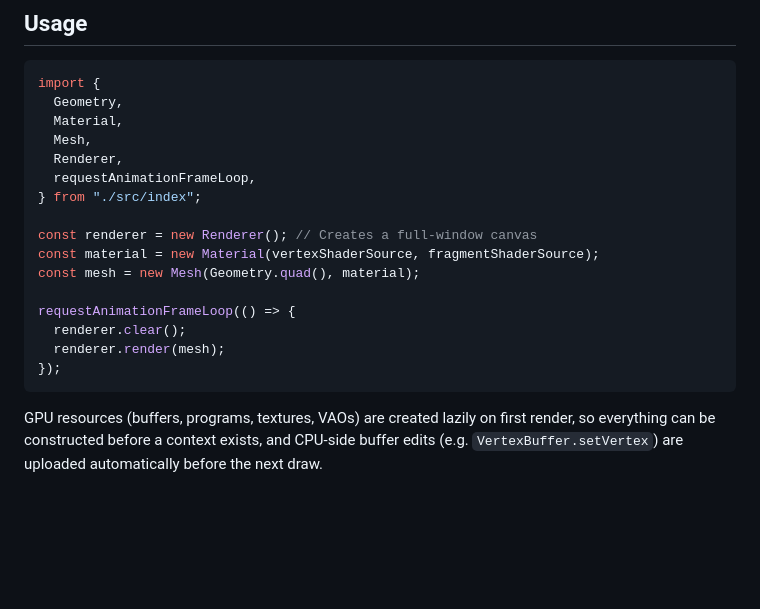
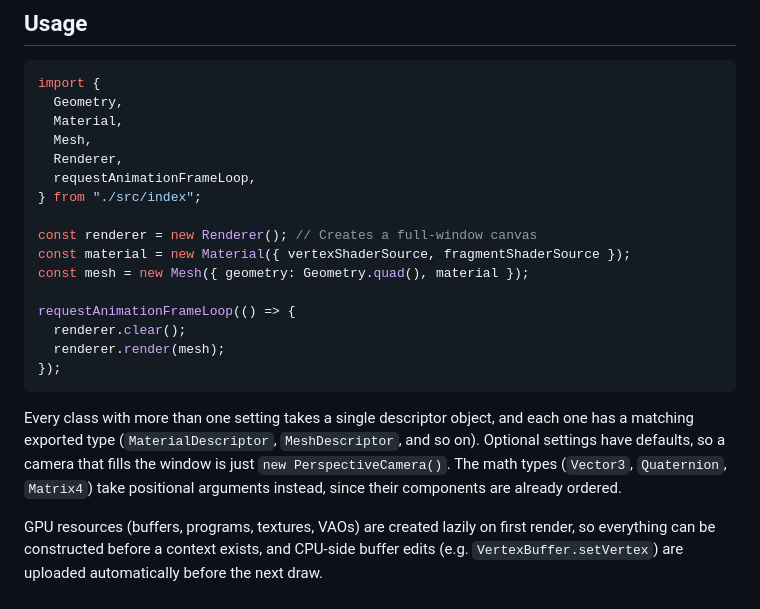
Before and after one commit to luis-herasme/graphics-library, a Markdown page: README.md, the part around the change. GitHub-like rendering; blank space fills up the shorter version.

Commit message:
Update the README usage example to the descriptor object API
Co-Authored-By: Claude Fable 5 <noreply@anthropic.com>
Claude-Session: https://claude.ai/code/session_01V6pNNbF7ctxy9fGxgJRUgA

````diff
--- a/README.md
+++ b/README.md
@@ -53,8 +53,8 @@ import {
 } from "./src/index";
 
 const renderer = new Renderer(); // Creates a full-window canvas
-const material = new Material(vertexShaderSource, fragmentShaderSource);
-const mesh = new Mesh(Geometry.quad(), material);
+const material = new Material({ vertexShaderSource, fragmentShaderSource });
+const mesh = new Mesh({ geometry: Geometry.quad(), material });
 
 requestAnimationFrameLoop(() => {
   renderer.clear();
@@ -62,4 +62,11 @@ requestAnimationFrameLoop(() => {
 });
 ```
 
+Every class with more than one setting takes a single descriptor object, and
+each one has a matching exported type (`MaterialDescriptor`, `MeshDescriptor`,
+and so on). Optional settings have defaults, so a camera that fills the window
+is just `new PerspectiveCamera()`. The math types (`Vector3`, `Quaternion`,
+`Matrix4`) take positional arguments instead, since their components are
+already ordered.
+
 GPU resources (buffers, programs, textures, VAOs) are created lazily on first render, so everything can be constructed before a context exists, and CPU-side buffer edits (e.g. `VertexBuffer.setVertex`) are uploaded automatically before the next draw.
````
